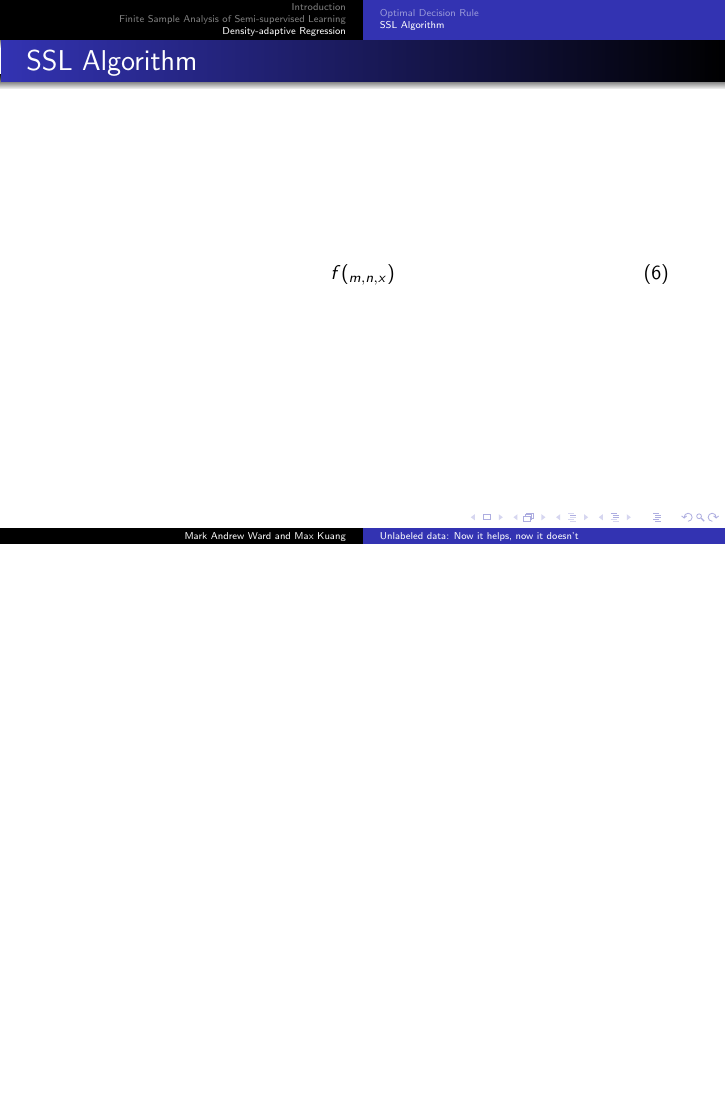
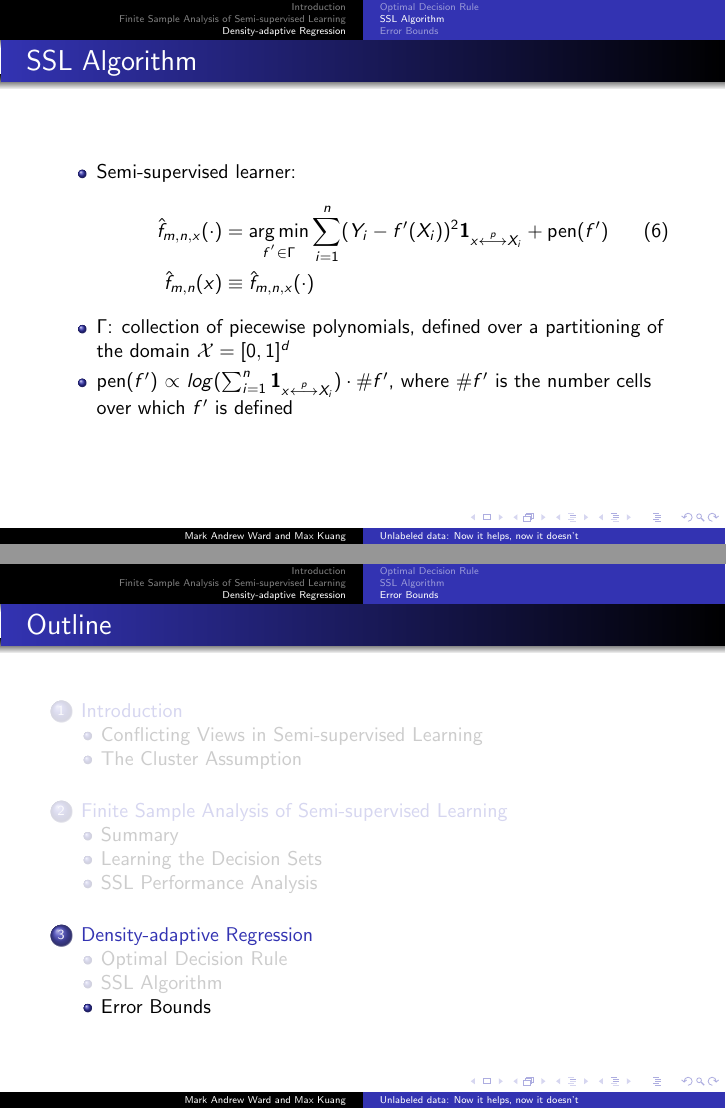
Before and after one commit to MarkAWard/semi-supervised-learning, LaTeX slides (pre.tex): page 26 of 26 before the commit and pages 26 and 27 of 28 after it, the two joined at a grey line, the shorter picture padded with empty space. Compiled offline with pdfLaTeX.

Commit message:
algorithm formula

```diff
--- a/pre.tex
+++ b/pre.tex
@@ -8,6 +8,7 @@
 \usepackage{amssymb}
 
 \DeclareMathOperator{\E}{\mathbb{E}}
+\DeclareMathOperator*{\argmin}{arg\,min}
 
 \makeatletter
 %%%%%%%%%%%%%%%%%%%%%%%%%%%%%% Textclass specific LaTeX commands.
@@ -339,9 +340,23 @@ $|\hat{p}(x) - \hat{p}(z)|$,$|\hat{p}(z) - \hat{p}(z')|$, $|\hat{p}(z) - p(z)|$
 \end{frame}
 \begin{frame}
    \frametitle{\insertsubsection}
-   \begin{equation}
-     f(_{m,n,x})
-   \end{equation}
+   \begin{itemize}
+   \item Semi-supervised learner:
+   \begin{align}
+     \hat{f}_{m,n,x}(\cdot) &= \argmin_{f^{'} \in \Gamma} \sum_{i=1}^{n} (Y_i - f'(X_i) )^2 \mathbf{1}_{x \overset{p}\longleftrightarrow X_i} + \text{pen}(f') \\
+     \hat{f}_{m,n}(x) &\equiv  \hat{f}_{m,n,x}(\cdot) \notag
+   \end{align}
+   \item $\Gamma$: collection of piecewise polynomials, defined over a partitioning of the domain $\mathcal{X} = [0,1]^d$
+   \item pen($f'$) $\propto$ $log(\sum_{i=1}^{n}\mathbf{1}_{x \overset{p}\longleftrightarrow X_i}) \cdot \text{\#} f'$, where \#$f'$ is the number cells over which $f'$ is defined
+   \end{itemize}
+\end{frame}
+
+\subsection{Error Bounds}
+\begin{frame}
+   \frametitle{\insertsubsection:  Overview}
+   \begin{itemize}
+   \item bounds
+   \end{itemize}
 \end{frame}
 
 \end{document}
```
